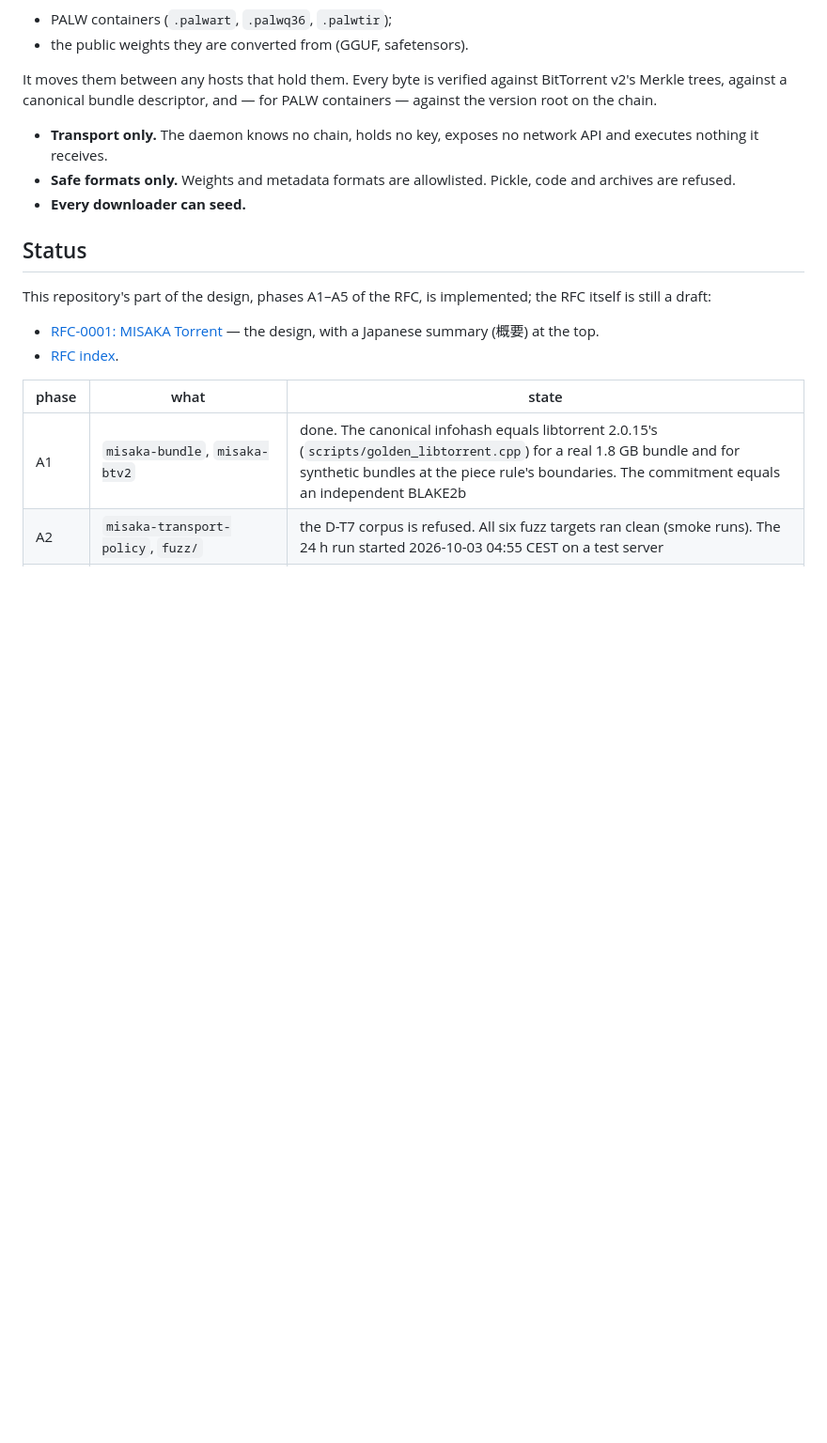
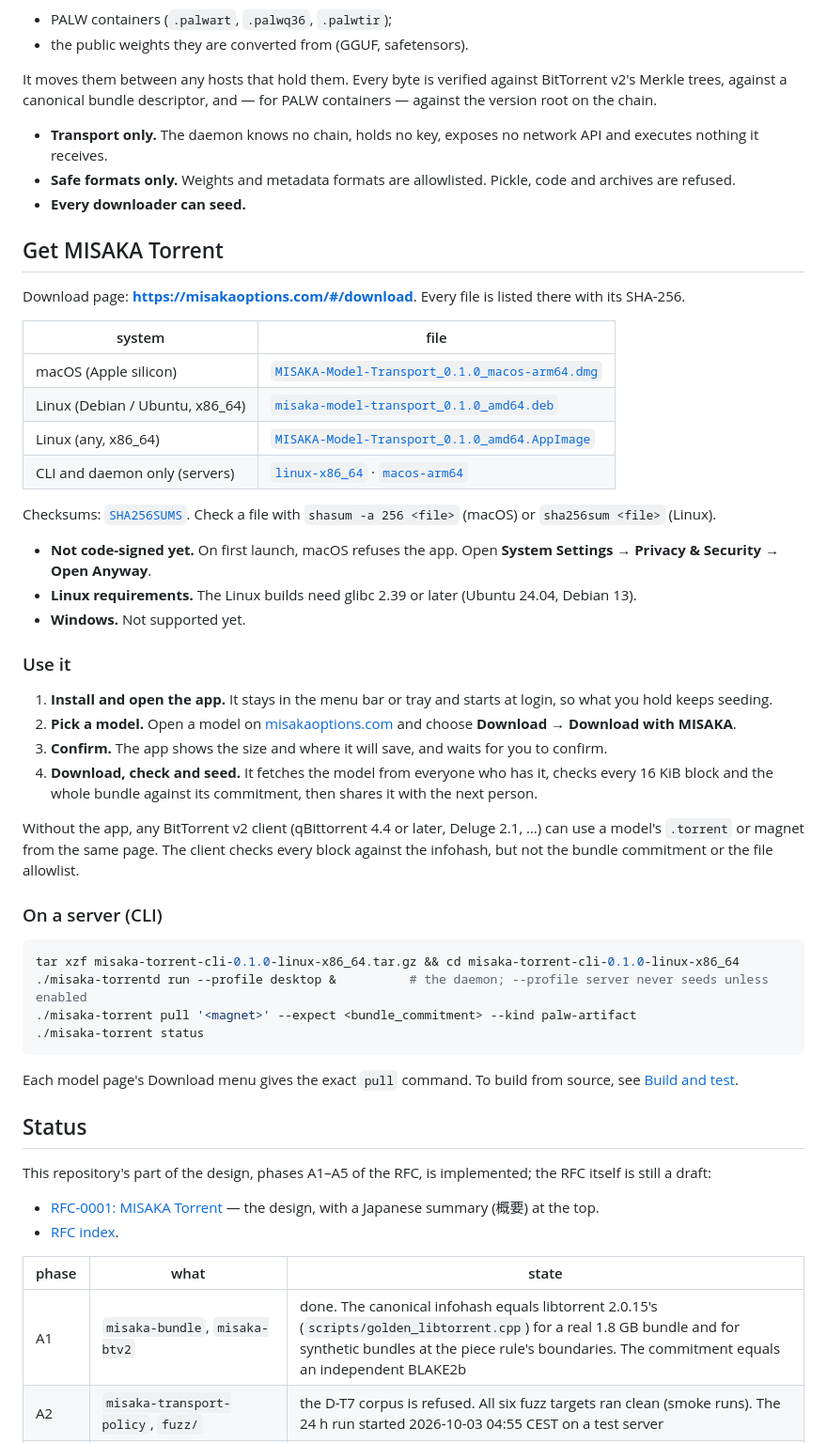
Before and after one commit to MISAKA-BTC/misaka-model-transport, a Markdown page: README.md, the part around the change. Shown at 94% size. Drawn GitHub-style; blank space fills up the shorter version.

Commit message:
docs(readme): how to get and use MISAKA Torrent
Download links for the 0.1.0 builds served from misakaoptions.com (macOS
.dmg, Linux .deb and .AppImage, CLI archives) with SHA256SUMS, the
unsigned-build step on macOS, the four steps from a model page to seeding,
and the CLI for servers.

Co-Authored-By: Claude Opus 5.5 <noreply@anthropic.com>

````diff
--- a/README.md
+++ b/README.md
@@ -16,6 +16,51 @@ the chain.
 - **Safe formats only.** Weights and metadata formats are allowlisted. Pickle, code and archives are
   refused.
 - **Every downloader can seed.**
+
+## Get MISAKA Torrent
+
+Download page: **https://misakaoptions.com/#/download**. Every file is listed there with its SHA-256.
+
+| system | file |
+| --- | --- |
+| macOS (Apple silicon) | [`MISAKA-Model-Transport_0.1.0_macos-arm64.dmg`](https://misakaoptions.com/downloads/misaka-torrent/0.1.0/MISAKA-Model-Transport_0.1.0_macos-arm64.dmg) |
+| Linux (Debian / Ubuntu, x86_64) | [`misaka-model-transport_0.1.0_amd64.deb`](https://misakaoptions.com/downloads/misaka-torrent/0.1.0/misaka-model-transport_0.1.0_amd64.deb) |
+| Linux (any, x86_64) | [`MISAKA-Model-Transport_0.1.0_amd64.AppImage`](https://misakaoptions.com/downloads/misaka-torrent/0.1.0/MISAKA-Model-Transport_0.1.0_amd64.AppImage) |
+| CLI and daemon only (servers) | [`linux-x86_64`](https://misakaoptions.com/downloads/misaka-torrent/0.1.0/misaka-torrent-cli-0.1.0-linux-x86_64.tar.gz) · [`macos-arm64`](https://misakaoptions.com/downloads/misaka-torrent/0.1.0/misaka-torrent-cli-0.1.0-macos-arm64.tar.gz) |
+
+Checksums: [`SHA256SUMS`](https://misakaoptions.com/downloads/misaka-torrent/0.1.0/SHA256SUMS). Check
+a file with `shasum -a 256 <file>` (macOS) or `sha256sum <file>` (Linux).
+
+- **Not code-signed yet.** On first launch, macOS refuses the app. Open **System Settings → Privacy &
+  Security → Open Anyway**.
+- **Linux requirements.** The Linux builds need glibc 2.39 or later (Ubuntu 24.04, Debian 13).
+- **Windows.** Not supported yet.
+
+### Use it
+
+1. **Install and open the app.** It stays in the menu bar or tray and starts at login, so what you hold
+   keeps seeding.
+2. **Pick a model.** Open a model on [misakaoptions.com](https://misakaoptions.com/#/models) and choose
+   **Download → Download with MISAKA**.
+3. **Confirm.** The app shows the size and where it will save, and waits for you to confirm.
+4. **Download, check and seed.** It fetches the model from everyone who has it, checks every 16 KiB
+   block and the whole bundle against its commitment, then shares it with the next person.
+
+Without the app, any BitTorrent v2 client (qBittorrent 4.4 or later, Deluge 2.1, …) can use a model's
+`.torrent` or magnet from the same page. The client checks every block against the infohash, but not
+the bundle commitment or the file allowlist.
+
+### On a server (CLI)
+
+```bash
+tar xzf misaka-torrent-cli-0.1.0-linux-x86_64.tar.gz && cd misaka-torrent-cli-0.1.0-linux-x86_64
+./misaka-torrentd run --profile desktop &          # the daemon; --profile server never seeds unless enabled
+./misaka-torrent pull '<magnet>' --expect <bundle_commitment> --kind palw-artifact
+./misaka-torrent status
+```
+
+Each model page's Download menu gives the exact `pull` command. To build from source, see
+[Build and test](#build-and-test).
 
 ## Status
 
````
